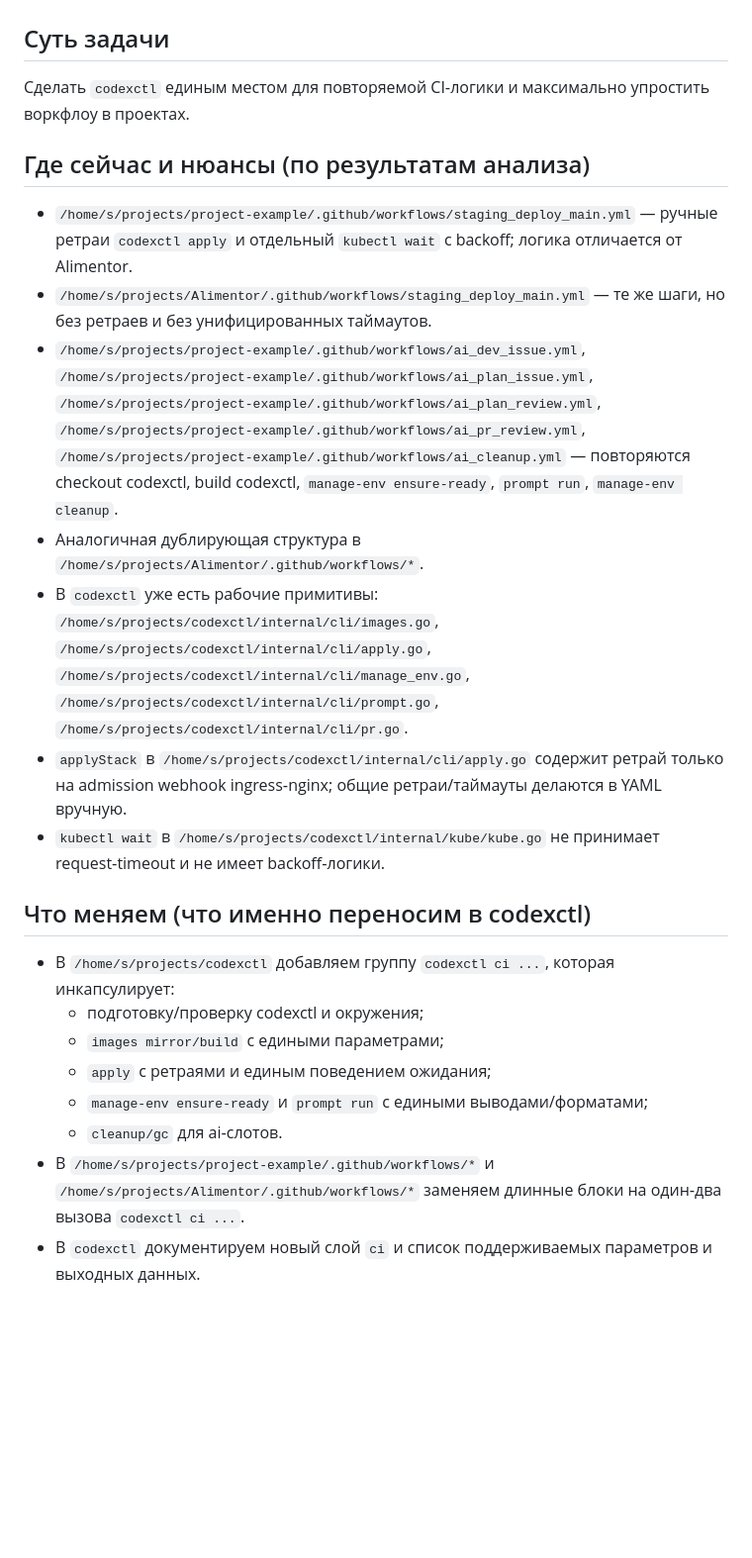
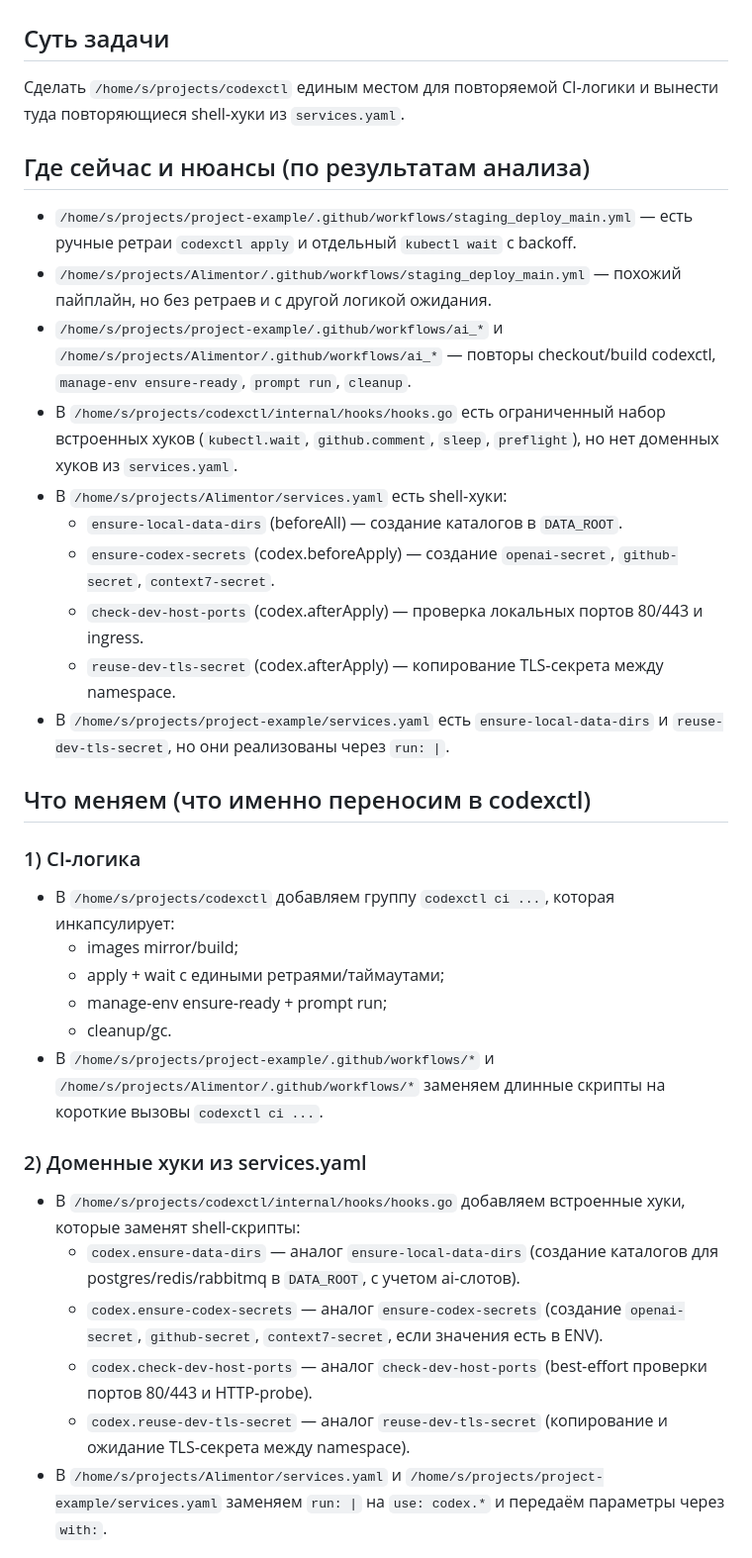
Before and after one commit to codex-k8s/project-example, a Markdown page: plan/01-workflows-reuse.md, the part around one of its changes. Shown at 99% size. GitHub-like rendering; blank space fills up the shorter version.

```diff
--- a/plan/01-workflows-reuse.md
+++ b/plan/01-workflows-reuse.md
@@ -1,23 +1,34 @@
 # 01-workflows-reuse
 
 ## Суть задачи
-Сделать `codexctl` единым местом для повторяемой CI‑логики и максимально упростить воркфлоу в проектах.
+Сделать `/home/s/projects/codexctl` единым местом для повторяемой CI‑логики и вынести туда повторяющиеся shell‑хуки из `services.yaml`.
 
 ## Где сейчас и нюансы (по результатам анализа)
-- `/home/s/projects/project-example/.github/workflows/staging_deploy_main.yml` — ручные ретраи `codexctl apply` и отдельный `kubectl wait` с backoff; логика отличается от Alimentor.
-- `/home/s/projects/Alimentor/.github/workflows/staging_deploy_main.yml` — те же шаги, но без ретраев и без унифицированных таймаутов.
-- `/home/s/projects/project-example/.github/workflows/ai_dev_issue.yml`, `/home/s/projects/project-example/.github/workflows/ai_plan_issue.yml`, `/home/s/projects/project-example/.github/workflows/ai_plan_review.yml`, `/home/s/projects/project-example/.github/workflows/ai_pr_review.yml`, `/home/s/projects/project-example/.github/workflows/ai_cleanup.yml` — повторяются checkout codexctl, build codexctl, `manage-env ensure-ready`, `prompt run`, `manage-env cleanup`.
-- Аналогичная дублирующая структура в `/home/s/projects/Alimentor/.github/workflows/*`.
-- В `codexctl` уже есть рабочие примитивы: `/home/s/projects/codexctl/internal/cli/images.go`, `/home/s/projects/codexctl/internal/cli/apply.go`, `/home/s/projects/codexctl/internal/cli/manage_env.go`, `/home/s/projects/codexctl/internal/cli/prompt.go`, `/home/s/projects/codexctl/internal/cli/pr.go`.
-- `applyStack` в `/home/s/projects/codexctl/internal/cli/apply.go` содержит ретрай только на admission webhook ingress‑nginx; общие ретраи/таймауты делаются в YAML вручную.
-- `kubectl wait` в `/home/s/projects/codexctl/internal/kube/kube.go` не принимает request‑timeout и не имеет backoff‑логики.
+- `/home/s/projects/project-example/.github/workflows/staging_deploy_main.yml` — есть ручные ретраи `codexctl apply` и отдельный `kubectl wait` с backoff.
+- `/home/s/projects/Alimentor/.github/workflows/staging_deploy_main.yml` — похожий пайплайн, но без ретраев и с другой логикой ожидания.
+- `/home/s/projects/project-example/.github/workflows/ai_*` и `/home/s/projects/Alimentor/.github/workflows/ai_*` — повторы checkout/build codexctl, `manage-env ensure-ready`, `prompt run`, `cleanup`.
+- В `/home/s/projects/codexctl/internal/hooks/hooks.go` есть ограниченный набор встроенных хуков (`kubectl.wait`, `github.comment`, `sleep`, `preflight`), но нет доменных хуков из `services.yaml`.
+- В `/home/s/projects/Alimentor/services.yaml` есть shell‑хуки:
+  - `ensure-local-data-dirs` (beforeAll) — создание каталогов в `DATA_ROOT`.
+  - `ensure-codex-secrets` (codex.beforeApply) — создание `openai-secret`, `github-secret`, `context7-secret`.
+  - `check-dev-host-ports` (codex.afterApply) — проверка локальных портов 80/443 и ingress.
+  - `reuse-dev-tls-secret` (codex.afterApply) — копирование TLS‑секрета между namespace.
+- В `/home/s/projects/project-example/services.yaml` есть `ensure-local-data-dirs` и `reuse-dev-tls-secret`, но они реализованы через `run: |`.
 
 ## Что меняем (что именно переносим в codexctl)
+### 1) CI‑логика
 - В `/home/s/projects/codexctl` добавляем группу `codexctl ci ...`, которая инкапсулирует:
-  - подготовку/проверку codexctl и окружения;
-  - `images mirror/build` с едиными параметрами;
-  - `apply` с ретраями и единым поведением ожидания;
-  - `manage-env ensure-ready` и `prompt run` с едиными выводами/форматами;
-  - `cleanup/gc` для ai‑слотов.
-- В `/home/s/projects/project-example/.github/workflows/*` и `/home/s/projects/Alimentor/.github/workflows/*` заменяем длинные блоки на один‑два вызова `codexctl ci ...`.
-- В `codexctl` документируем новый слой `ci` и список поддерживаемых параметров и выходных данных.
+  - images mirror/build;
+  - apply + wait с едиными ретраями/таймаутами;
+  - manage-env ensure‑ready + prompt run;
+  - cleanup/gc.
+- В `/home/s/projects/project-example/.github/workflows/*` и `/home/s/projects/Alimentor/.github/workflows/*` заменяем длинные скрипты на короткие вызовы `codexctl ci ...`.
+
+### 2) Доменные хуки из services.yaml
+- В `/home/s/projects/codexctl/internal/hooks/hooks.go` добавляем встроенные хуки, которые заменят shell‑скрипты:
+  - `codex.ensure-data-dirs` — аналог `ensure-local-data-dirs` (создание каталогов для postgres/redis/rabbitmq в `DATA_ROOT`, с учетом ai‑слотов).
+  - `codex.ensure-codex-secrets` — аналог `ensure-codex-secrets` (создание `openai-secret`, `github-secret`, `context7-secret`, если значения есть в ENV).
+  - `codex.check-dev-host-ports` — аналог `check-dev-host-ports` (best‑effort проверки портов 80/443 и HTTP‑probe).
+  - `codex.reuse-dev-tls-secret` — аналог `reuse-dev-tls-secret` (копирование и ожидание TLS‑секрета между namespace).
+- В `/home/s/projects/Alimentor/services.yaml` и `/home/s/projects/project-example/services.yaml` заменяем `run: |` на `use: codex.*` и передаём параметры через `with:`.
+
```
Also changed, not shown: other parts of plan/01-workflows-reuse.md (+12 -3 lines), plan/03-ai-repair-flow.md (+44 -17 lines).
